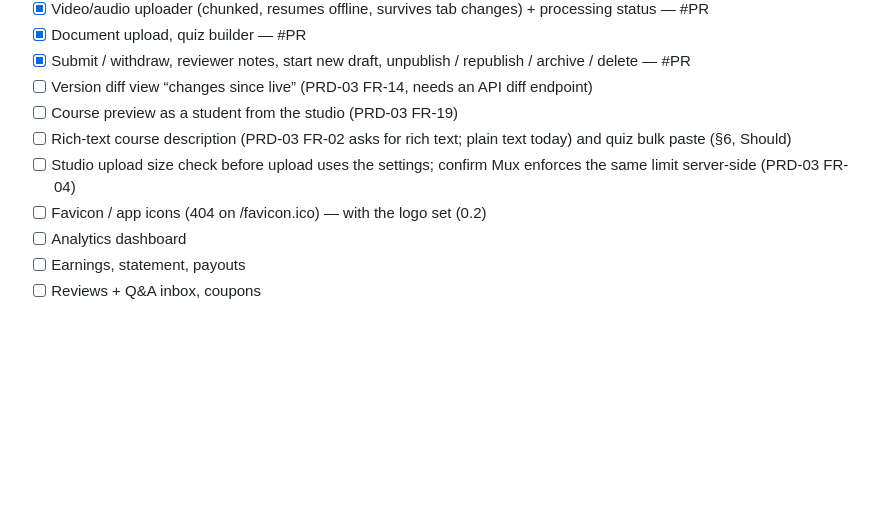
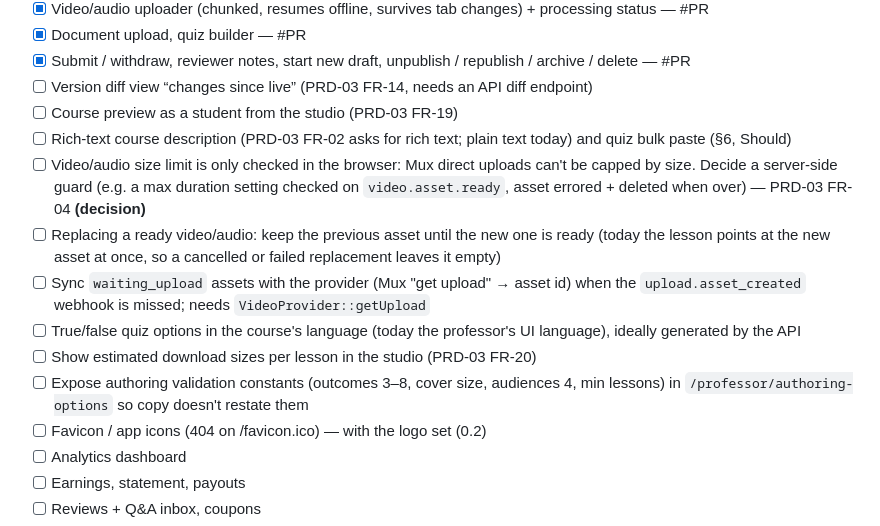
Before and after one commit to barakhubs/yekkola, a Markdown page: TODO.md, the part around the change. Drawn GitHub-style; blank space fills up the shorter version.

Commit message:
Note studio follow-ups and fix the video webhook path in docs

```diff
--- a/TODO.md
+++ b/TODO.md
@@ -386,7 +386,12 @@ Needs from the owner for a hosted demo: Mux account (real playback) and Laravel
 - [ ] Version diff view “changes since live” (PRD-03 FR-14, needs an API diff endpoint)
 - [ ] Course preview as a student from the studio (PRD-03 FR-19)
 - [ ] Rich-text course description (PRD-03 FR-02 asks for rich text; plain text today) and quiz bulk paste (§6, Should)
-- [ ] Studio upload size check before upload uses the settings; confirm Mux enforces the same limit server-side (PRD-03 FR-04)
+- [ ] Video/audio size limit is only checked in the browser: Mux direct uploads can't be capped by size. Decide a server-side guard (e.g. a max duration setting checked on `video.asset.ready`, asset errored + deleted when over) — PRD-03 FR-04 **(decision)**
+- [ ] Replacing a ready video/audio: keep the previous asset until the new one is ready (today the lesson points at the new asset at once, so a cancelled or failed replacement leaves it empty)
+- [ ] Sync `waiting_upload` assets with the provider (Mux "get upload" → asset id) when the `upload.asset_created` webhook is missed; needs `VideoProvider::getUpload`
+- [ ] True/false quiz options in the course's language (today the professor's UI language), ideally generated by the API
+- [ ] Show estimated download sizes per lesson in the studio (PRD-03 FR-20)
+- [ ] Expose authoring validation constants (outcomes 3–8, cover size, audiences 4, min lessons) in `/professor/authoring-options` so copy doesn't restate them
 - [ ] Favicon / app icons (404 on /favicon.ico) — with the logo set (0.2)
 - [ ] Analytics dashboard
 - [ ] Earnings, statement, payouts
```
Also changed, not shown: docs/architecture.md (+3 -3 lines).
